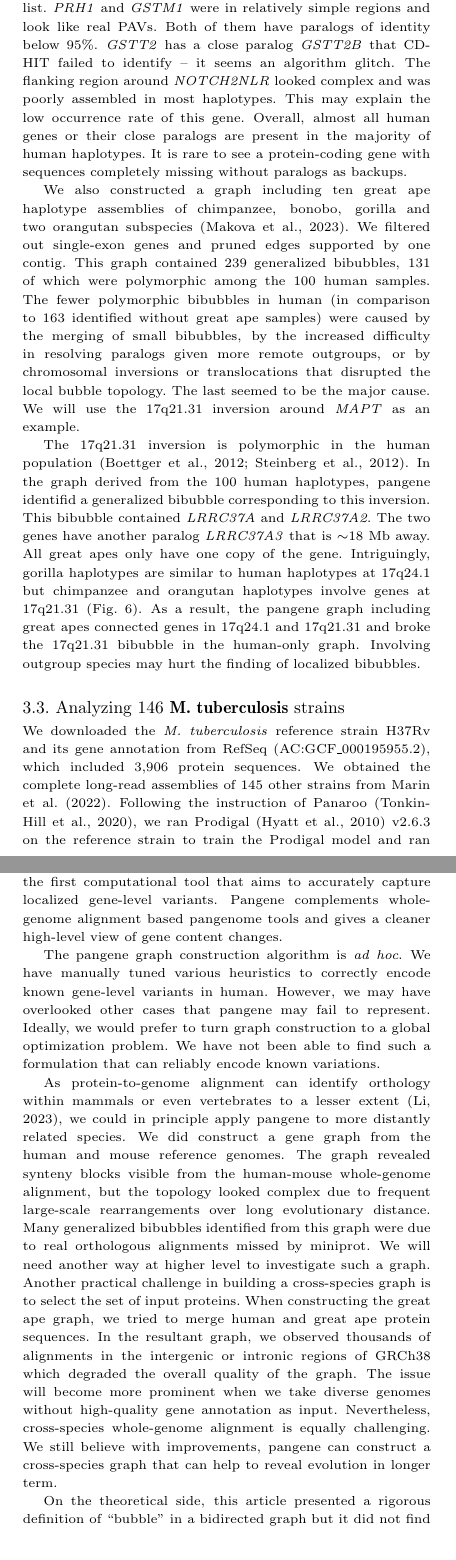
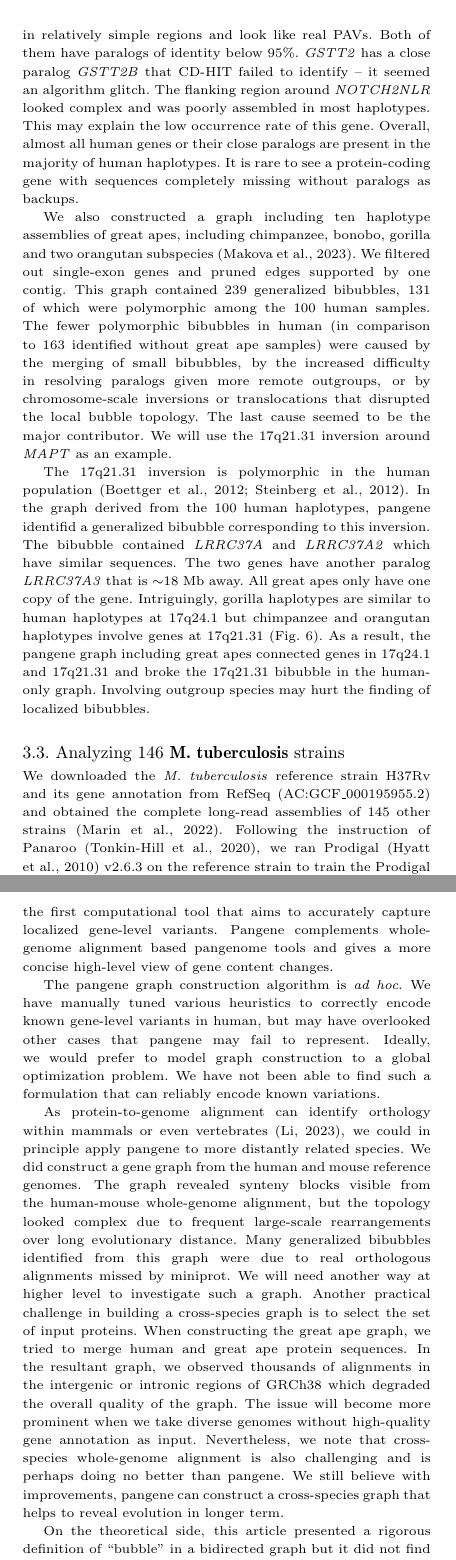
Before and after one commit to lh3/pangene, a LaTeX thesis (tex/pangene.tex): two parts of the columns of pages 5 and 6 of 8, joined at a grey line, cut so that both start at the same text, the shorter picture padded with empty space. Compiled offline with pdfLaTeX.

Commit message:
more polishing

```diff
--- a/tex/pangene.tex
+++ b/tex/pangene.tex
@@ -541,30 +541,30 @@ Among the 58 genes, for example, \emph{TRIM64} is close paralogous to \emph{TRIM
 On most haplotypes, \emph{TRIM64B} was aligned better than \emph{TRIM64} and pangene annotated two \emph{TRIM64B} genes but no \emph{TRIM64}.
 Therefore \emph{TRIM64} became a PAV.
 When we excluded genes having paralogs of $\ge$95\% identity from the list, only 14 were left.
-This list included three KIR genes and \emph{HLA-DRB4} that are known to be PAVs.
+This list included three KIR genes and \emph{HLA-DRB4} that are known to be PAVs~\citep{Zhou2024.01.20.576452}.
 We checked a few remaining genes in the list.
 \emph{PRH1} and \emph{GSTM1} were in relatively simple regions and look like real PAVs.
 Both of them have paralogs of identity below 95\%.
-\emph{GSTT2} has a close paralog \emph{GSTT2B} that CD-HIT failed to identify -- it seems an algorithm glitch.
+\emph{GSTT2} has a close paralog \emph{GSTT2B} that CD-HIT failed to identify -- it seemed an algorithm glitch.
 The flanking region around \emph{NOTCH2NLR} looked complex and was poorly assembled in most haplotypes.
 This may explain the low occurrence rate of this gene.
 Overall, almost all human genes or their close paralogs are present in the majority of human haplotypes.
 It is rare to see a protein-coding gene with sequences completely missing without paralogs as backups.
 
-We also constructed a graph including ten great ape haplotype assemblies of chimpanzee, bonobo, gorilla
+We also constructed a graph including ten haplotype assemblies of great apes, including chimpanzee, bonobo, gorilla
 and two orangutan subspecies~\citep{Makova2023.11.30.569198}.
 We filtered out single-exon genes and pruned edges supported by one contig.
 This graph contained 239 generalized bibubbles, 131 of which were polymorphic among the 100 human samples.
 The fewer polymorphic bibubbles in human (in comparison to 163 identified without great ape samples)
 were caused by the merging of small bibubbles,
 by the increased difficulty in resolving paralogs given more remote outgroups,
-or by chromosomal inversions or translocations that disrupted the local bubble topology.
-The last seemed to be the major cause.
+or by chromosome-scale inversions or translocations that disrupted the local bubble topology.
+The last cause seemed to be the major contributor.
 We will use the 17q21.31 inversion around \emph{MAPT} as an example.
 
 The 17q21.31 inversion is polymorphic in the human population~\citep{Boettger:2012aa,Steinberg:2012aa}.
 In the graph derived from the 100 human haplotypes, pangene identifid a generalized bibubble corresponding to this inversion.
-This bibubble contained \emph{LRRC37A} and \emph{LRRC37A2}.
+The bibubble contained \emph{LRRC37A} and \emph{LRRC37A2} which have similar sequences.
 The two genes have another paralog \emph{LRRC37A3} that is $\sim$18 Mb away.
 All great apes only have one copy of the gene.
 Intriguingly, gorilla haplotypes are similar to human haplotypes at 17q24.1
@@ -604,13 +604,11 @@ Panaroo was invoked in the strict mode with paralogs merged (option ``{\tt
 
 \subsection{Analyzing 146 \textit{M. tuberculosis} strains}
 
-We downloaded the \emph{M. tuberculosis} reference strain H37Rv and its gene annotation from RefSeq (AC:GCF\_000195955.2),
-which included 3,906 protein sequences.
-We obtained the complete long-read assemblies of 145 other strains from \citet{Marin:2022aa}.
+We downloaded the \emph{M. tuberculosis} reference strain H37Rv and its gene annotation from RefSeq (AC:GCF\_000195955.2)
+and obtained the complete long-read assemblies of 145 other strains~\citep{Marin:2022aa}.
 Following the instruction of Panaroo~\citep{Tonkin-Hill:2020aa},
 we ran Prodigal~\citep{Hyatt:2010aa} v2.6.3 on the reference strain to train the Prodigal model
-and ran Prokka~\citep{Seemann:2014aa} v1.14.6 with the pretrained model to predict protein coding genes
-in the 145 non-reference strains.
+and ran Prokka~\citep{Seemann:2014aa} v1.14.6 with the pretrained model to predict protein coding genes in all strains.
 We used CD-HIT~\citep{Li:2006aa,Fu:2012aa} v4.8.1 with option ``{\tt -c 0.98}'' to cluster non-reference protein sequences,
 which resulted in 6,750 clusters.
 We mapped these proteins to each \emph{M. tuberculosis} genome using miniprot with option ``{\tt -S}'' to disable splicing.
@@ -668,15 +666,15 @@ for identifying core and accessory genes~\citep{Tonkin-Hill:2023aa}.
 Pangene is unique in that it also works for eukaryotic genomes
 and it is perhaps the first computational tool that aims to accurately capture localized gene-level variants.
 Pangene complements whole-genome alignment based pangenome tools
-and gives a cleaner high-level view of gene content changes.
+and gives a more concise high-level view of gene content changes.
 
 The pangene graph construction algorithm is \emph{ad hoc}.
-We have manually tuned various heuristics to correctly encode known gene-level variants in human.
-However, we may have overlooked other cases that pangene may fail to represent.
-Ideally, we would prefer to turn graph construction to a global optimization problem.
+We have manually tuned various heuristics to correctly encode known gene-level variants in human,
+but may have overlooked other cases that pangene may fail to represent.
+Ideally, we would prefer to model graph construction to a global optimization problem.
 We have not been able to find such a formulation that can reliably encode known variations.
 
-As protein-to-genome alignment can identify orthology within mammals or even vertebrates to a lesser extent~\citep{Li:2023ac},
+As protein-to-genome alignment can identify orthology within mammals or even vertebrates~\citep{Li:2023ac},
 we could in principle apply pangene to more distantly related species.
 We did construct a gene graph from the human and mouse reference genomes.
 The graph revealed synteny blocks visible from the human-mouse whole-genome alignment,
@@ -688,8 +686,8 @@ When constructing the great ape graph, we tried to merge human and great ape pro
 In the resultant graph, we observed thousands of alignments in the intergenic or intronic regions of GRCh38
 which degraded the overall quality of the graph.
 The issue will become more prominent when we take diverse genomes without high-quality gene annotation as input.
-Nevertheless, cross-species whole-genome alignment is equally challenging.
-We still believe with improvements, pangene can construct a cross-species graph that can help to reveal evolution in longer term.
+Nevertheless, we note that cross-species whole-genome alignment is also challenging and is perhaps doing no better than pangene.
+We still believe with improvements, pangene can construct a cross-species graph that helps to reveal evolution in longer term.
 
 On the theoretical side, this article presented a rigorous definition of ``bubble'' in a bidirected graph
 but it did not find an efficient algorithm to identify such generalized bibubbles.
```
Also changed, not shown: tex/pangene.bib (+6 -0 lines), tex/pangene.tex (24 more changed lines).
